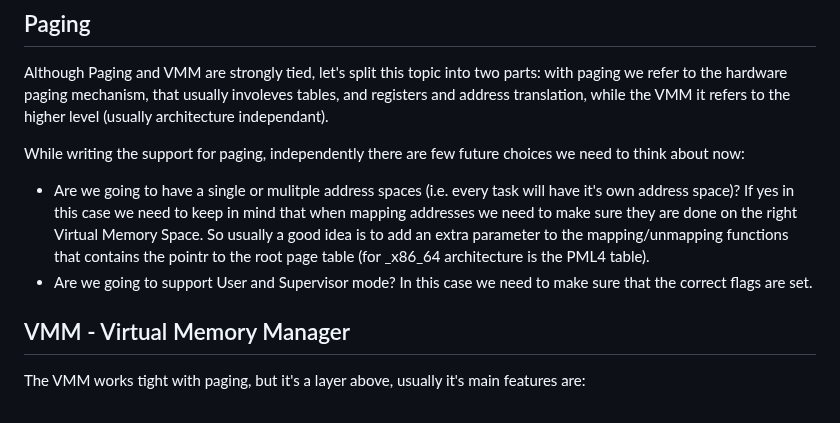
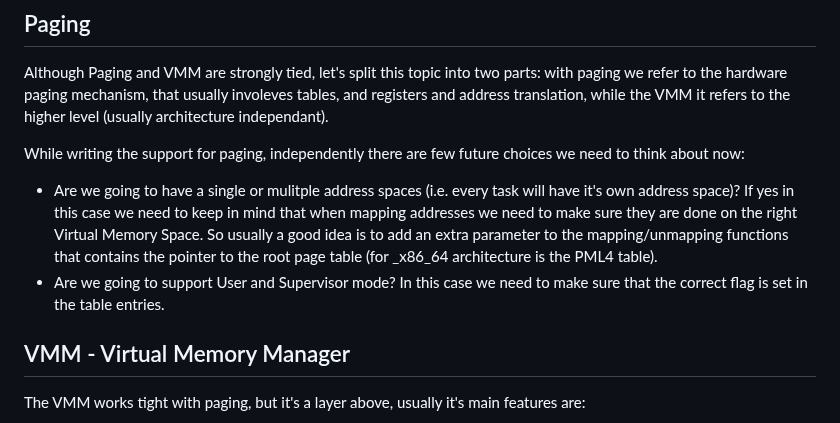
Before and after one commit to dreamportdev/Osdev-Notes, a Markdown page: 04_Memory_Management/01_Overview.md, the part around one of its changes. Drawn GitHub-style.

Commit message:
Update MM 01_Overview.md
typo fix

```diff
--- a/04_Memory_Management/01_Overview.md
+++ b/04_Memory_Management/01_Overview.md
@@ -49,9 +49,8 @@ Although Paging and VMM are strongly tied, let's split this topic into two parts
 
 While writing the support for paging, independently there are few future choices we need to think about now:
 
-* Are we going to have a single or mulitple address spaces (i.e. every task will have it's own address space)? If yes in this case we need to keep in mind that when mapping addresses we need to make sure they are done on the right Virtual Memory Space. So usually a good idea is to add an extra parameter to the mapping/unmapping functions that contains the pointr to the root page table (for _x86\_64 architecture is the PML4 table).
-* Are we going to support User and Supervisor mode? In this case we need to make sure that the correct flags are set.
-
+* Are we going to have a single or mulitple address spaces (i.e. every task will have it's own address space)? If yes in this case we need to keep in mind that when mapping addresses we need to make sure they are done on the right Virtual Memory Space. So usually a good idea is to add an extra parameter to the mapping/unmapping functions that contains the pointer to the root page table (for _x86\_64 architecture is the PML4 table).
+* Are we going to support User and Supervisor mode? In this case we need to make sure that the correct flag is set in the table entries.
 
 ## VMM - Virtual Memory Manager
 
```
Also changed, not shown: other parts of 04_Memory_Management/01_Overview.md (+2 -2 lines).
